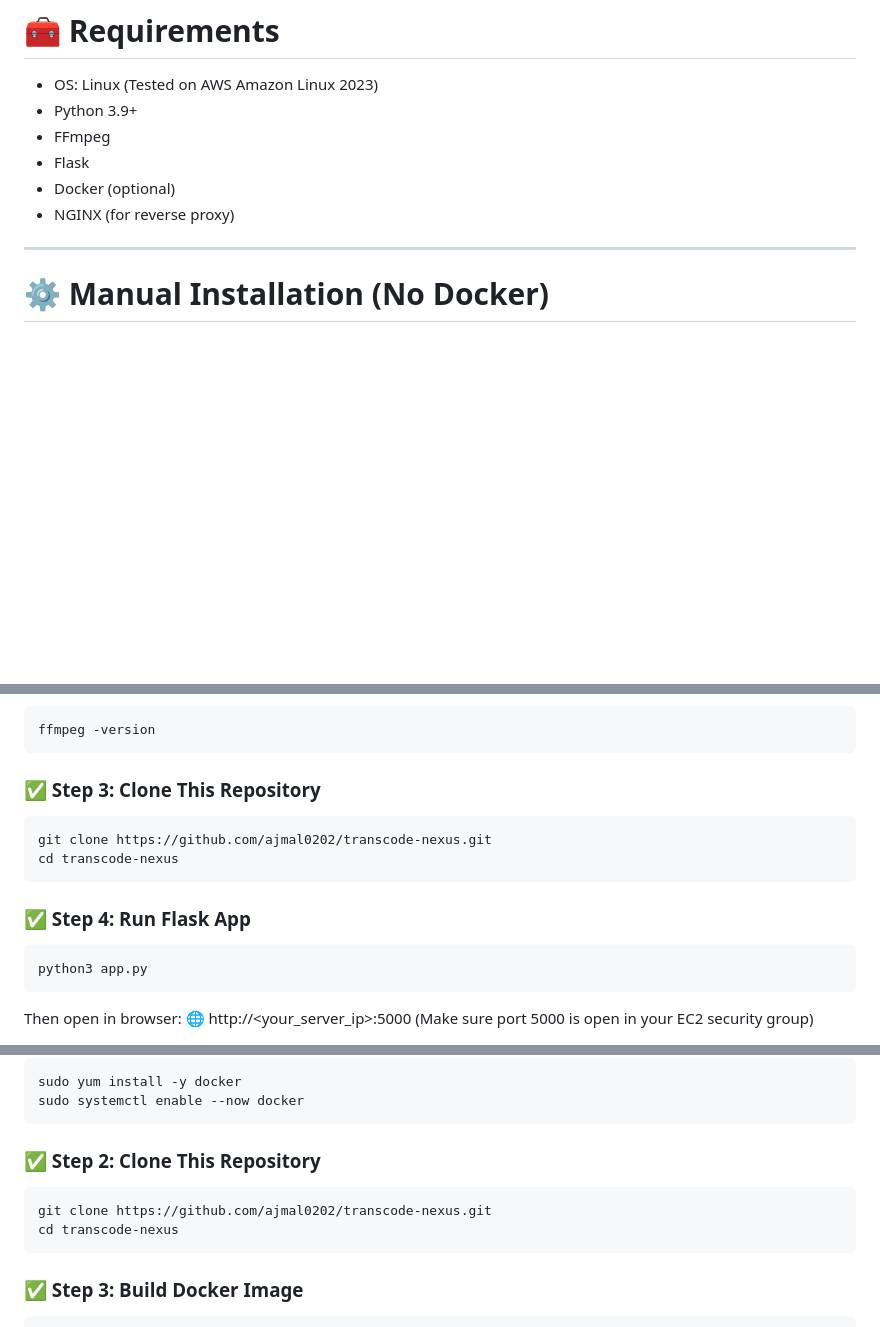
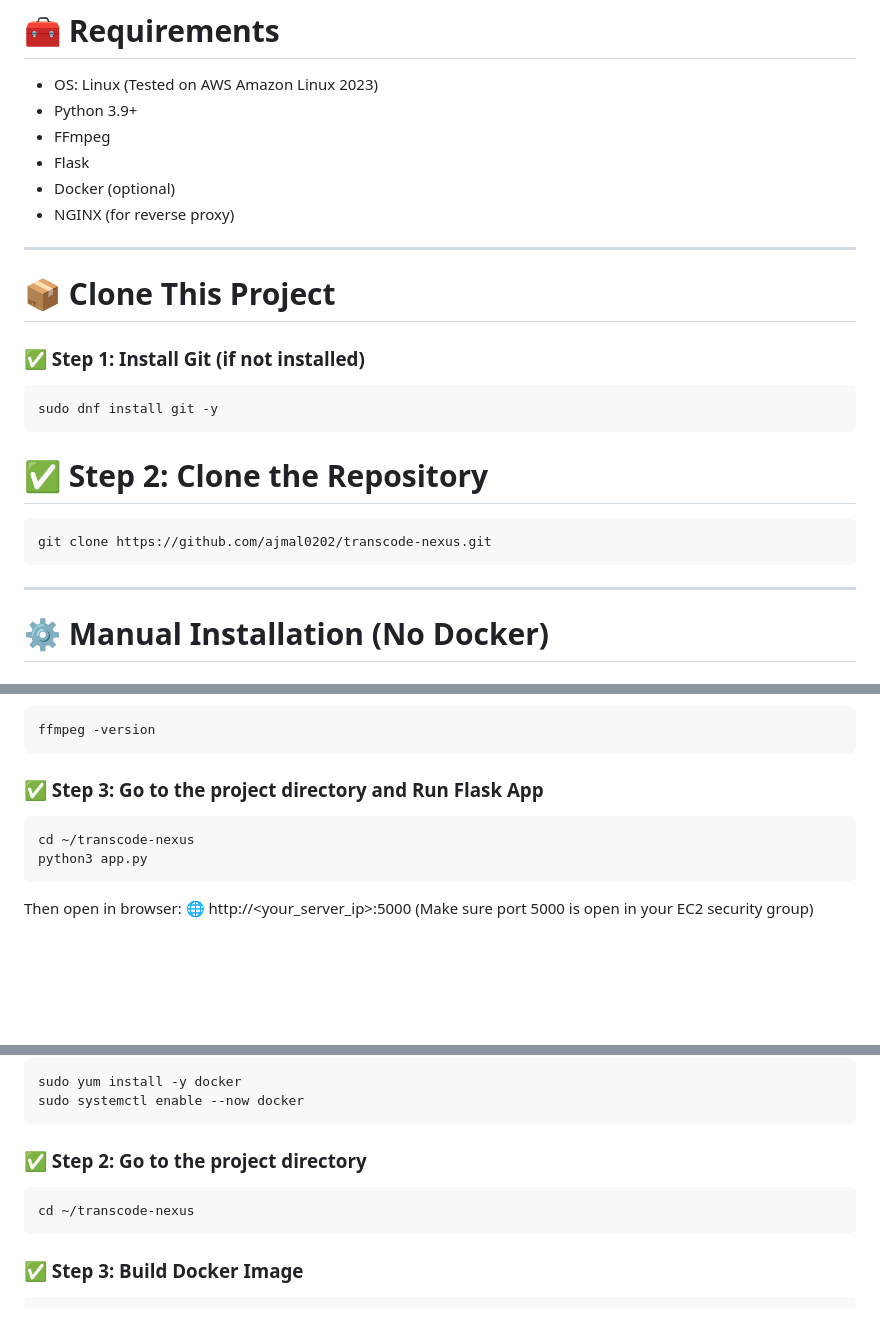
Before and after one commit to ajmal0202/transcode-nexus, a Markdown page: README.md, 3 parts joined by grey strips. Rendered like a GitHub page; blank space fills up the shorter version.

````diff
--- a/README.md
+++ b/README.md
@@ -40,7 +40,18 @@ transcode-nexus/
 - NGINX (for reverse proxy)
 
 ------------------------------------------------------------------------------------------------------
+# 📦 Clone This Project
 
+### ✅ Step 1: Install Git (if not installed)
+
+```bash
+sudo dnf install git -y
+```
+# ✅ Step 2: Clone the Repository
+```
+git clone https://github.com/ajmal0202/transcode-nexus.git
+```
+------------------------------------------------------------------------------------------------------
 # ⚙️ Manual Installation (No Docker)
 
 ### ✅ Step 1: Install Python and Flask
@@ -67,13 +78,9 @@ Verify installation
 ffmpeg -version
 ```
 
-### ✅ Step 3: Clone This Repository
+### ✅ Step 3: Go to the project directory and Run Flask App
 ```
-git clone https://github.com/ajmal0202/transcode-nexus.git
-cd transcode-nexus
-```
-### ✅ Step 4: Run Flask App
-```
+cd ~/transcode-nexus
 python3 app.py
 ```
 Then open in browser:
@@ -122,10 +129,9 @@ Your app will now be live at:
 sudo yum install -y docker
 sudo systemctl enable --now docker
 ```
-### ✅ Step 2: Clone This Repository
+### ✅ Step 2: Go to the project directory
 ```
-git clone https://github.com/ajmal0202/transcode-nexus.git
-cd transcode-nexus
+cd ~/transcode-nexus
 ```
 ### ✅ Step 3: Build Docker Image
 ```
````
